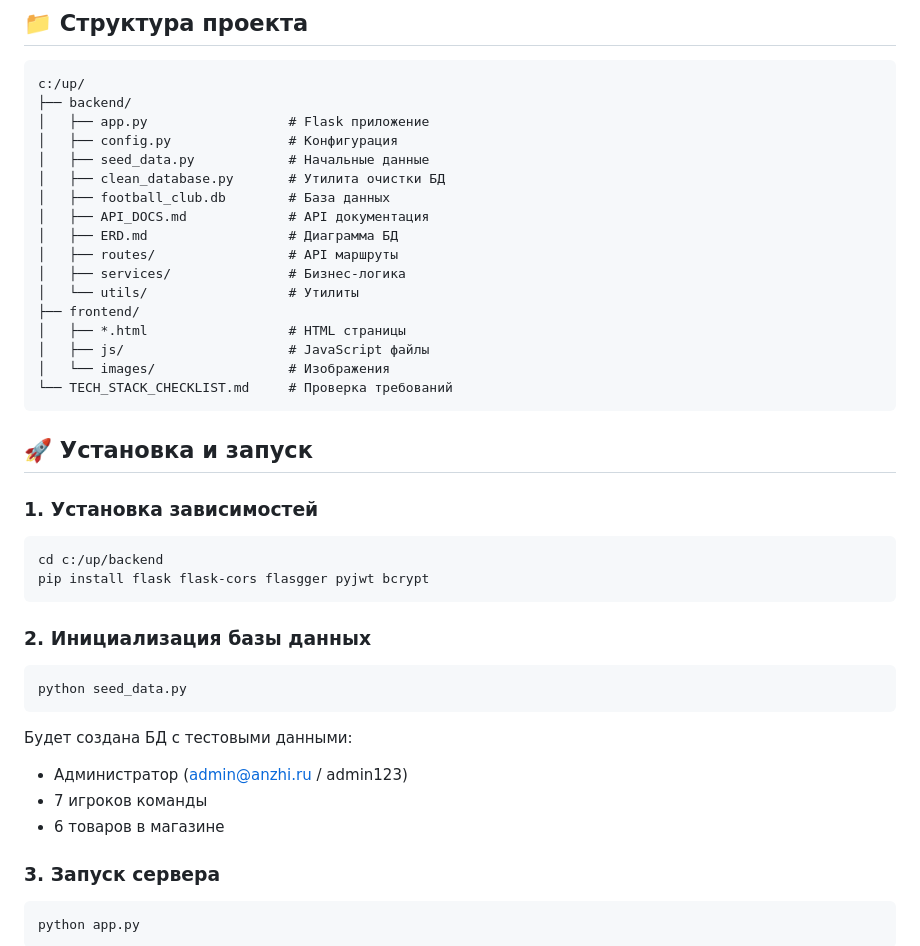
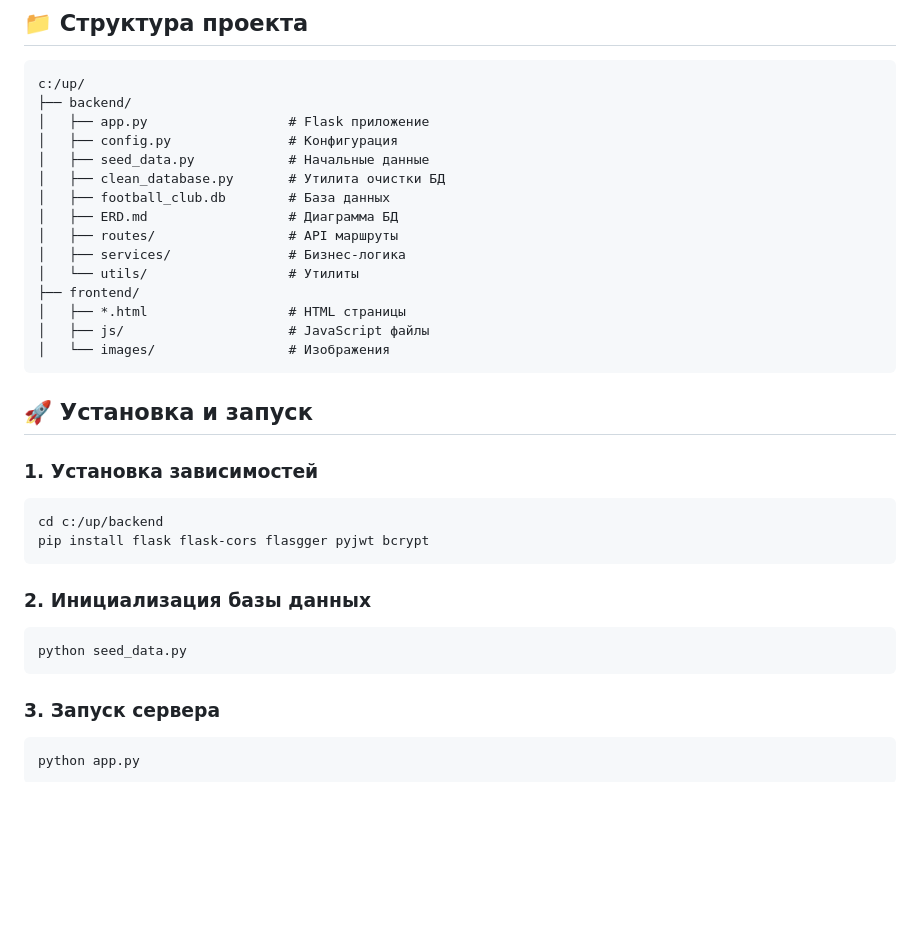
Before and after one commit to Snakered7736/UP, a Markdown page: README.md, the part around the change. Drawn GitHub-style; blank space fills up the shorter version.

````diff
--- a/README.md
+++ b/README.md
@@ -49,7 +49,6 @@ c:/up/
 │   ├── seed_data.py            # Начальные данные
 │   ├── clean_database.py       # Утилита очистки БД
 │   ├── football_club.db        # База данных
-│   ├── API_DOCS.md             # API документация
 │   ├── ERD.md                  # Диаграмма БД
 │   ├── routes/                 # API маршруты
 │   ├── services/               # Бизнес-логика
@@ -58,7 +57,6 @@ c:/up/
 │   ├── *.html                  # HTML страницы
 │   ├── js/                     # JavaScript файлы
 │   └── images/                 # Изображения
-└── TECH_STACK_CHECKLIST.md     # Проверка требований
 ```
 
 ## 🚀 Установка и запуск
@@ -75,11 +73,6 @@ pip install flask flask-cors flasgger pyjwt bcrypt
 ```bash
 python seed_data.py
 ```
-
-Будет создана БД с тестовыми данными:
-- Администратор (admin@anzhi.ru / admin123)
-- 7 игроков команды
-- 6 товаров в магазине
 
 ### 3. Запуск сервера
 
````
